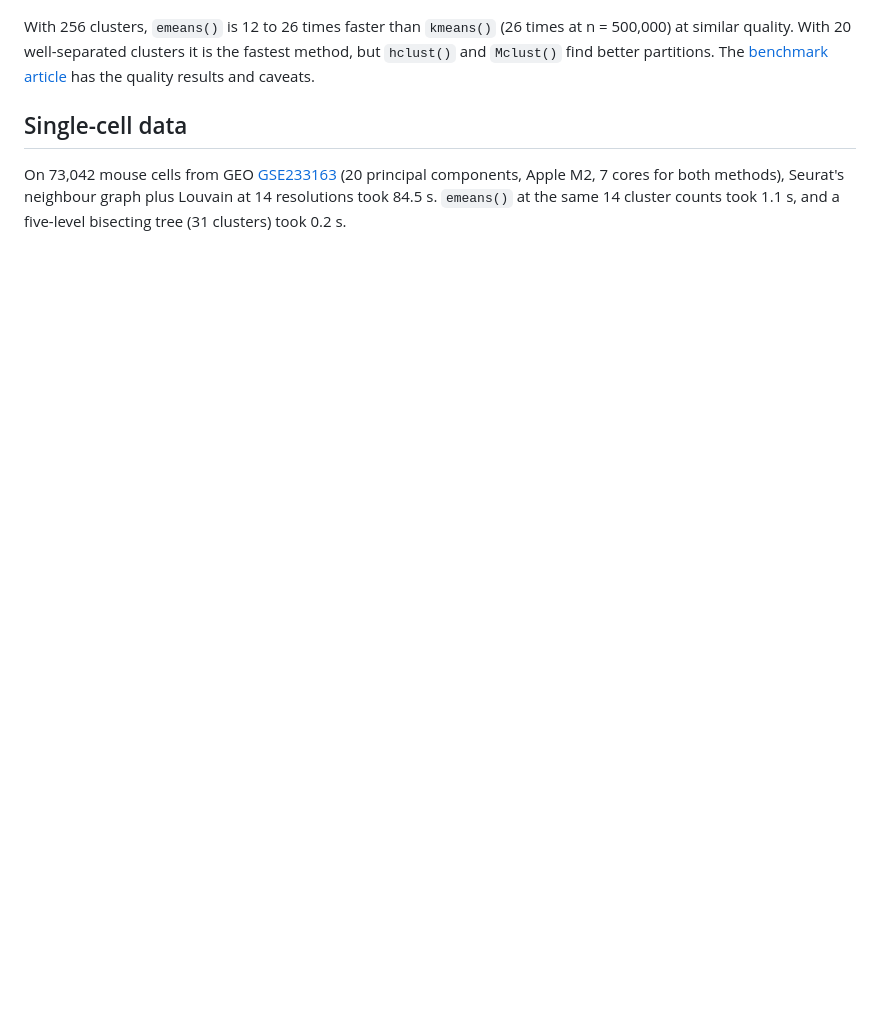
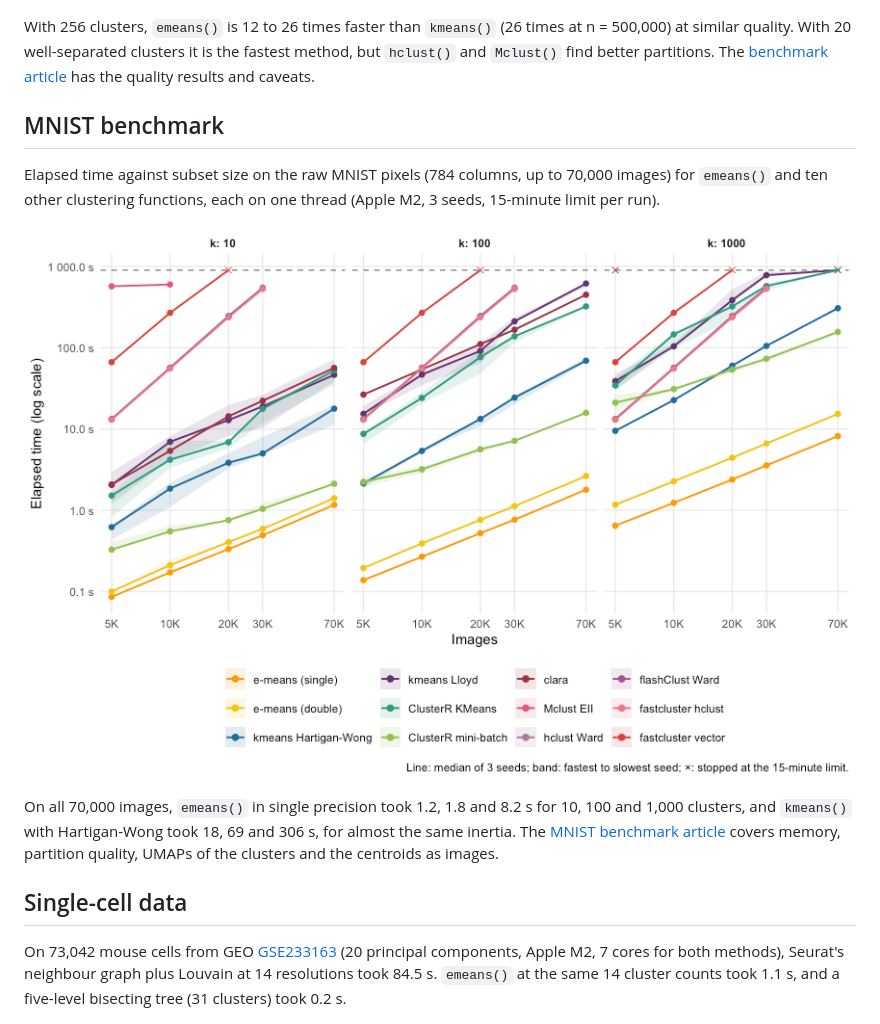
Before and after one commit to ToledoEM/emeansR, a Markdown page: README.md, the part around the change. GitHub-like rendering; pictures changed too: man/figures/README-mnist-benchmark-time.png (added); blank space fills up the shorter version.

Commit message:
docs(readme): add MNIST benchmark plot

```diff
--- a/README.md
+++ b/README.md
@@ -56,6 +56,14 @@ Median time to a `k`-cluster partition for `emeans()`, `kmeans()`, `hclust()` an
 
 With 256 clusters, `emeans()` is 12 to 26 times faster than `kmeans()` (26 times at n = 500,000) at similar quality. With 20 well-separated clusters it is the fastest method, but `hclust()` and `Mclust()` find better partitions. The [benchmark article](https://toledoem.github.io/emeansR/articles/benchmark.html) has the quality results and caveats.
 
+## MNIST benchmark
+
+Elapsed time against subset size on the raw MNIST pixels (784 columns, up to 70,000 images) for `emeans()` and ten other clustering functions, each on one thread (Apple M2, 3 seeds, 15-minute limit per run).
+
+![Elapsed time against subset size for each method at k = 10, 100 and 1000, log scales](man/figures/README-mnist-benchmark-time.png)
+
+On all 70,000 images, `emeans()` in single precision took 1.2, 1.8 and 8.2 s for 10, 100 and 1,000 clusters, and `kmeans()` with Hartigan-Wong took 18, 69 and 306 s, for almost the same inertia. The [MNIST benchmark article](https://toledoem.github.io/emeansR/articles/mnist-benchmark.html) covers memory, partition quality, UMAPs of the clusters and the centroids as images.
+
 ## Single-cell data
 
 On 73,042 mouse cells from GEO [GSE233163](https://www.ncbi.nlm.nih.gov/geo/query/acc.cgi?acc=GSE233163) (20 principal components, Apple M2, 7 cores for both methods), Seurat's neighbour graph plus Louvain at 14 resolutions took 84.5 s. `emeans()` at the same 14 cluster counts took 1.1 s, and a five-level bisecting tree (31 clusters) took 0.2 s.
```
